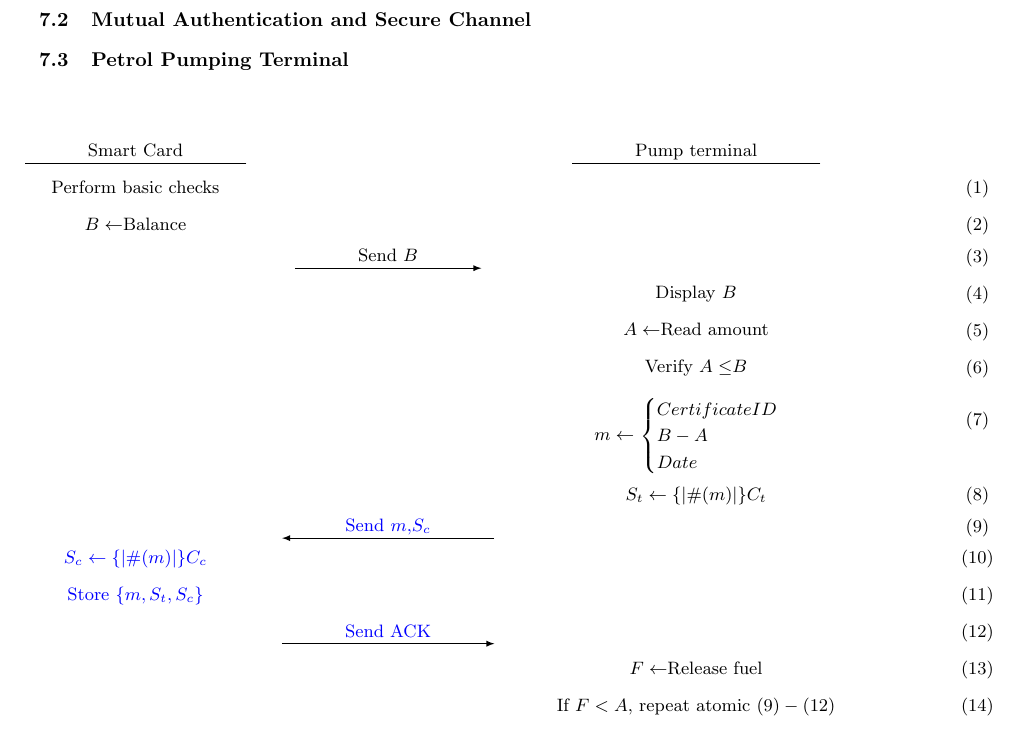
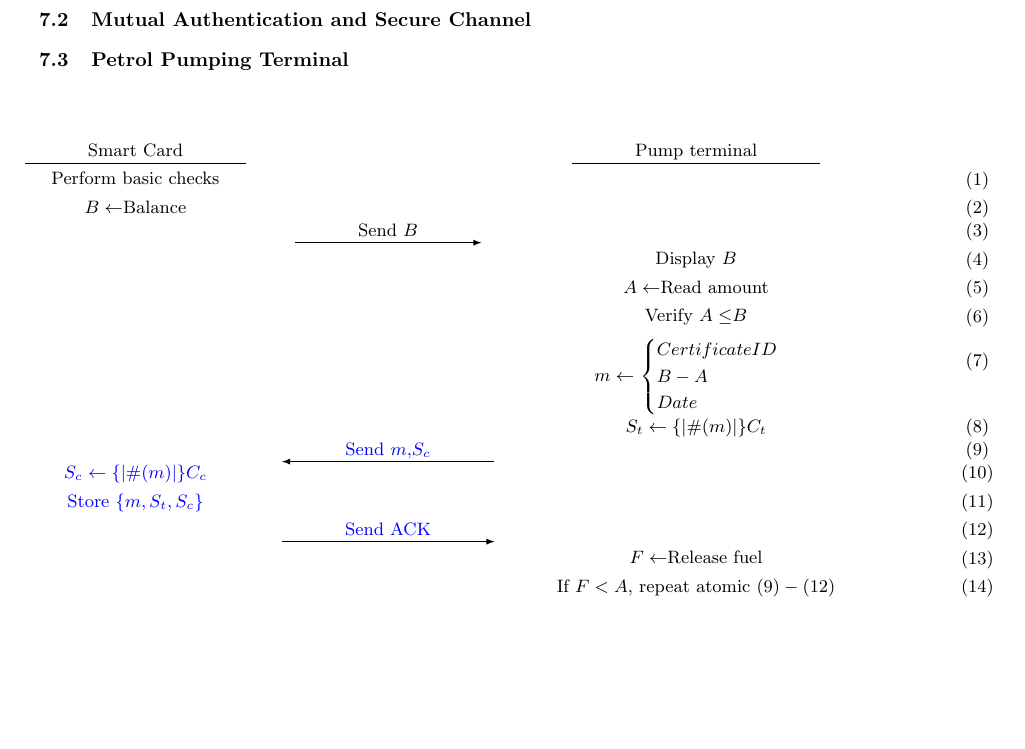
Before and after one commit to ash2005/javacard-petrol-rationing, a LaTeX paper (Design/design.tex, which reads Design/petrolpumpterminal.tex): part of page 3 of 3, cut so that both start at the same text, the shorter picture padded with empty space. Compiled offline with pdfLaTeX.

Commit message:
reduce separation, smaller graph

```diff
--- a/Design/petrolpumpterminal.tex
+++ b/Design/petrolpumpterminal.tex
@@ -5,7 +5,7 @@
 \begin{figure}[h!]
 
 \begin{tikzpicture}
-\matrix (m)[matrix of nodes, column  sep=2cm,row  sep=2mm, nodes={draw=none, anchor=center,text depth=0pt} ]{
+\matrix (m)[matrix of nodes, column  sep=2cm,row  sep=0.5mm, nodes={draw=none, anchor=center,text depth=0pt} ]{
 Smart Card & & Pump terminal\\
 Perform basic checks & & & $(1)$ \\
 $B\leftarrow$Balance & & & $(2)$ \\[-1mm]
```
